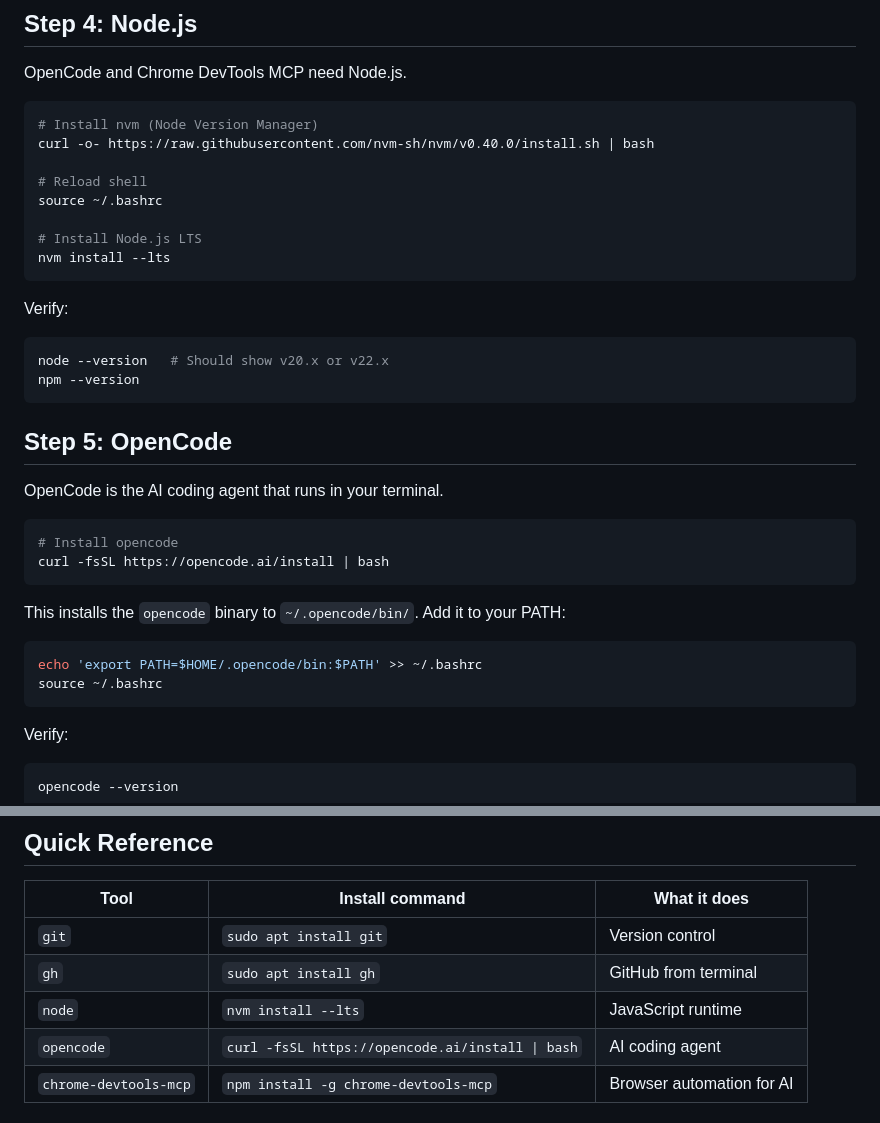
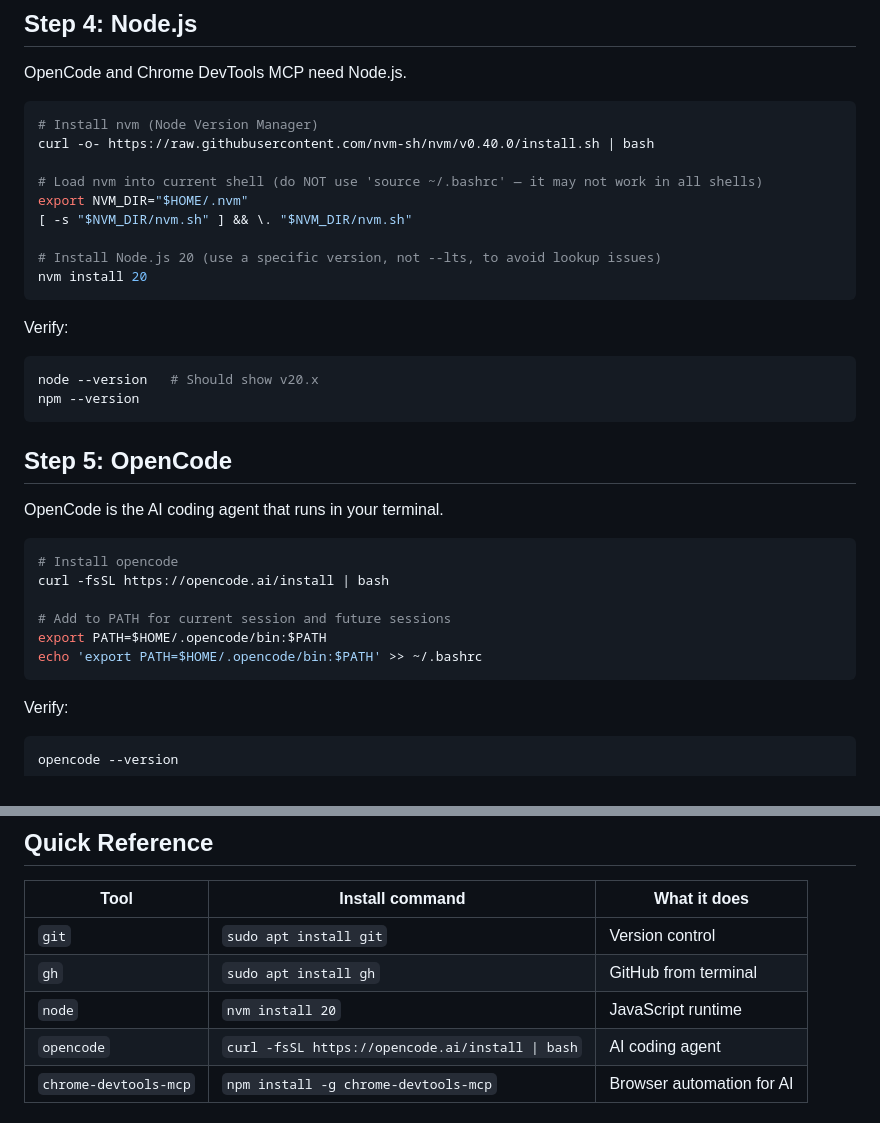
Before and after one commit to pretyflaco/africafreerouting, a Markdown page: masterclass/202604/SETUP.md, 2 parts joined by grey strips. Drawn GitHub-style.

Commit message:
Fix SETUP.md: use explicit nvm sourcing and pinned node version

````diff
--- a/masterclass/202604/SETUP.md
+++ b/masterclass/202604/SETUP.md
@@ -72,16 +72,17 @@ OpenCode and Chrome DevTools MCP need Node.js.
 # Install nvm (Node Version Manager)
 curl -o- https://raw.githubusercontent.com/nvm-sh/nvm/v0.40.0/install.sh | bash
 
-# Reload shell
-source ~/.bashrc
+# Load nvm into current shell (do NOT use 'source ~/.bashrc' — it may not work in all shells)
+export NVM_DIR="$HOME/.nvm"
+[ -s "$NVM_DIR/nvm.sh" ] && \. "$NVM_DIR/nvm.sh"
 
-# Install Node.js LTS
-nvm install --lts
+# Install Node.js 20 (use a specific version, not --lts, to avoid lookup issues)
+nvm install 20
 ```
 
 Verify:
 ```bash
-node --version   # Should show v20.x or v22.x
+node --version   # Should show v20.x
 npm --version
 ```
 
@@ -92,13 +93,10 @@ OpenCode is the AI coding agent that runs in your terminal.
 ```bash
 # Install opencode
 curl -fsSL https://opencode.ai/install | bash
-```
 
-This installs the `opencode` binary to `~/.opencode/bin/`. Add it to your PATH:
-
-```bash
+# Add to PATH for current session and future sessions
+export PATH=$HOME/.opencode/bin:$PATH
 echo 'export PATH=$HOME/.opencode/bin:$PATH' >> ~/.bashrc
-source ~/.bashrc
 ```
 
 Verify:
@@ -218,7 +216,7 @@ If it responds and lists tools including bash, you're ready.
 |------|----------------|-------------|
 | `git` | `sudo apt install git` | Version control |
 | `gh` | `sudo apt install gh` | GitHub from terminal |
-| `node` | `nvm install --lts` | JavaScript runtime |
+| `node` | `nvm install 20` | JavaScript runtime |
 | `opencode` | `curl -fsSL https://opencode.ai/install \| bash` | AI coding agent |
 | `chrome-devtools-mcp` | `npm install -g chrome-devtools-mcp` | Browser automation for AI |
 
````
